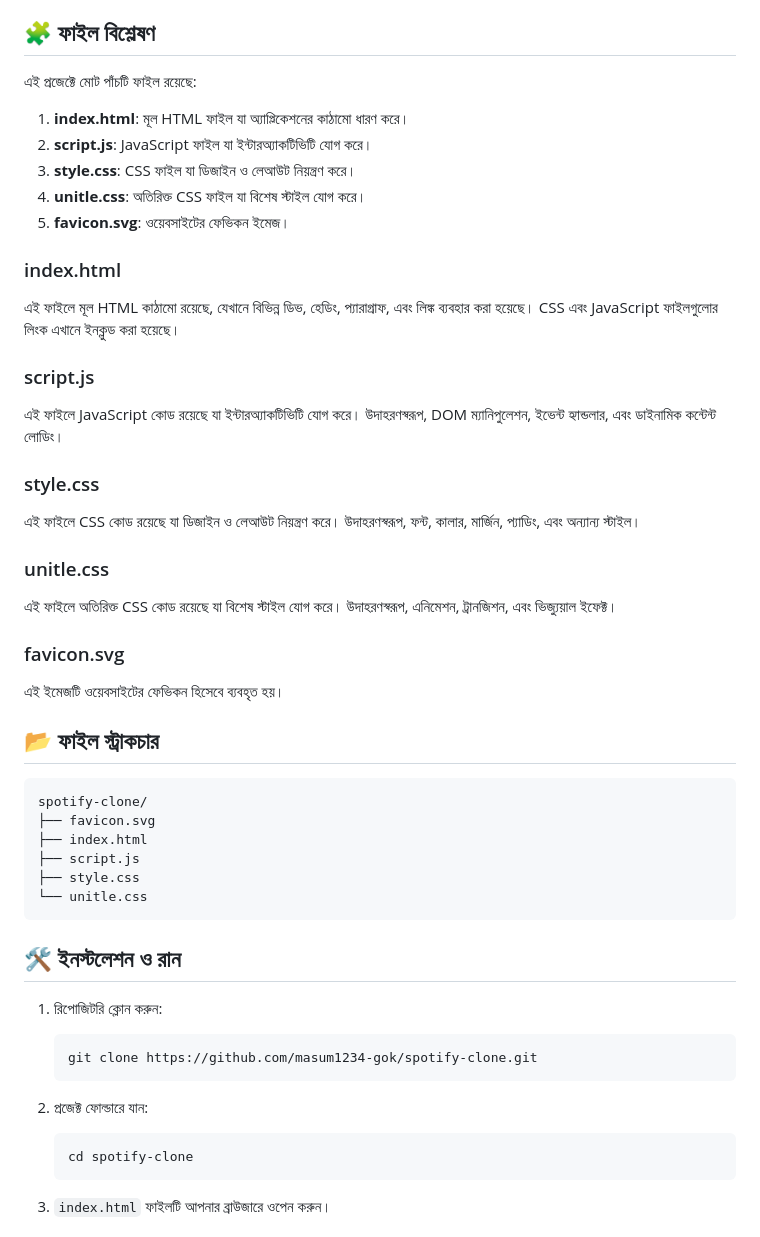
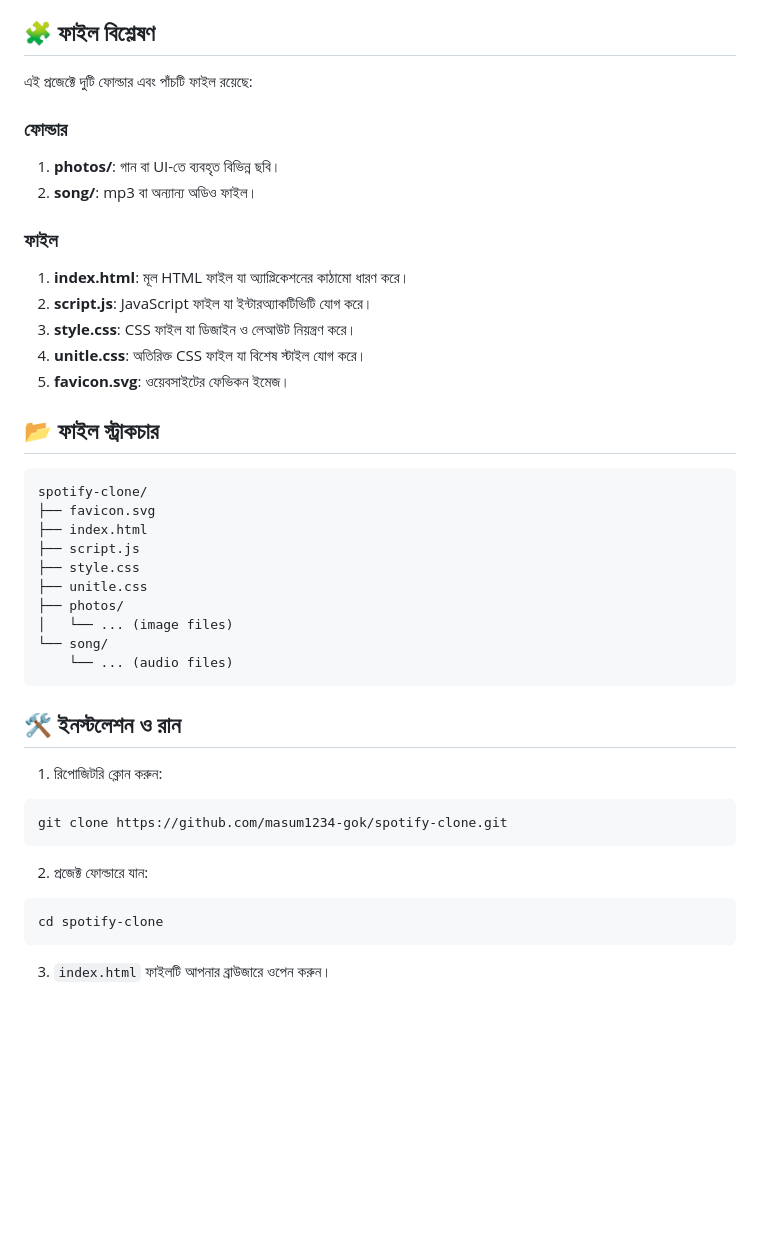
Before and after one commit to masum1234-gok/spotify-clone, a Markdown page: README.md, the part around the change. GitHub-like rendering; blank space fills up the shorter version.

````diff
--- a/README.md
+++ b/README.md
@@ -8,33 +8,20 @@
 
 ## 🧩 ফাইল বিশ্লেষণ
 
-এই প্রজেক্টে মোট পাঁচটি ফাইল রয়েছে:
+এই প্রজেক্টে দুটি ফোল্ডার এবং পাঁচটি ফাইল রয়েছে:
+
+### ফোল্ডার
+
+1. **photos/**: গান বা UI-তে ব্যবহৃত বিভিন্ন ছবি।
+2. **song/**: mp3 বা অন্যান্য অডিও ফাইল।
+
+### ফাইল
 
 1. **index.html**: মূল HTML ফাইল যা অ্যাপ্লিকেশনের কাঠামো ধারণ করে।
 2. **script.js**: JavaScript ফাইল যা ইন্টারঅ্যাকটিভিটি যোগ করে।
 3. **style.css**: CSS ফাইল যা ডিজাইন ও লেআউট নিয়ন্ত্রণ করে।
 4. **unitle.css**: অতিরিক্ত CSS ফাইল যা বিশেষ স্টাইল যোগ করে।
 5. **favicon.svg**: ওয়েবসাইটের ফেভিকন ইমেজ।
-
-### index.html
-
-এই ফাইলে মূল HTML কাঠামো রয়েছে, যেখানে বিভিন্ন ডিভ, হেডিং, প্যারাগ্রাফ, এবং লিঙ্ক ব্যবহার করা হয়েছে। CSS এবং JavaScript ফাইলগুলোর লিংক এখানে ইনক্লুড করা হয়েছে।
-
-### script.js
-
-এই ফাইলে JavaScript কোড রয়েছে যা ইন্টারঅ্যাকটিভিটি যোগ করে। উদাহরণস্বরূপ, DOM ম্যানিপুলেশন, ইভেন্ট হ্যান্ডলার, এবং ডাইনামিক কন্টেন্ট লোডিং।
-
-### style.css
-
-এই ফাইলে CSS কোড রয়েছে যা ডিজাইন ও লেআউট নিয়ন্ত্রণ করে। উদাহরণস্বরূপ, ফন্ট, কালার, মার্জিন, প্যাডিং, এবং অন্যান্য স্টাইল।
-
-### unitle.css
-
-এই ফাইলে অতিরিক্ত CSS কোড রয়েছে যা বিশেষ স্টাইল যোগ করে। উদাহরণস্বরূপ, এনিমেশন, ট্রানজিশন, এবং ভিজ্যুয়াল ইফেক্ট।
-
-### favicon.svg
-
-এই ইমেজটি ওয়েবসাইটের ফেভিকন হিসেবে ব্যবহৃত হয়।
 
 ## 📂 ফাইল স্ট্রাকচার
 
@@ -44,22 +31,26 @@ spotify-clone/
 ├── index.html
 ├── script.js
 ├── style.css
-└── unitle.css
+├── unitle.css
+├── photos/
+│   └── ... (image files)
+└── song/
+    └── ... (audio files)
 ```
 
 ## 🛠️ ইনস্টলেশন ও রান
 
 1. রিপোজিটরি ক্লোন করুন:
 
-   ```bash
-   git clone https://github.com/masum1234-gok/spotify-clone.git
-   ```
+```bash
+git clone https://github.com/masum1234-gok/spotify-clone.git
+```
 
 2. প্রজেক্ট ফোল্ডারে যান:
 
-   ```bash
-   cd spotify-clone
-   ```
+```bash
+cd spotify-clone
+```
 
 3. `index.html` ফাইলটি আপনার ব্রাউজারে ওপেন করুন।
 
````
